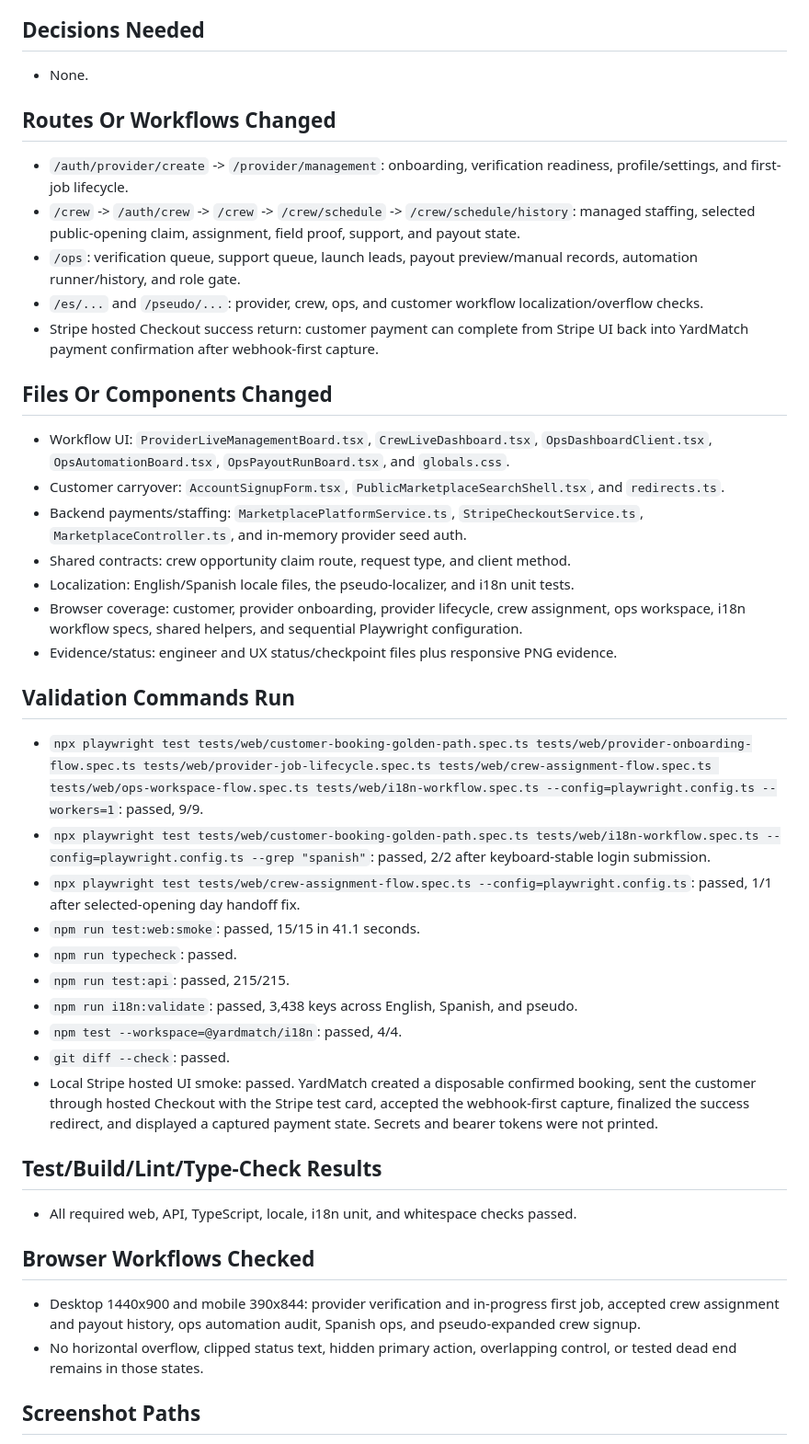
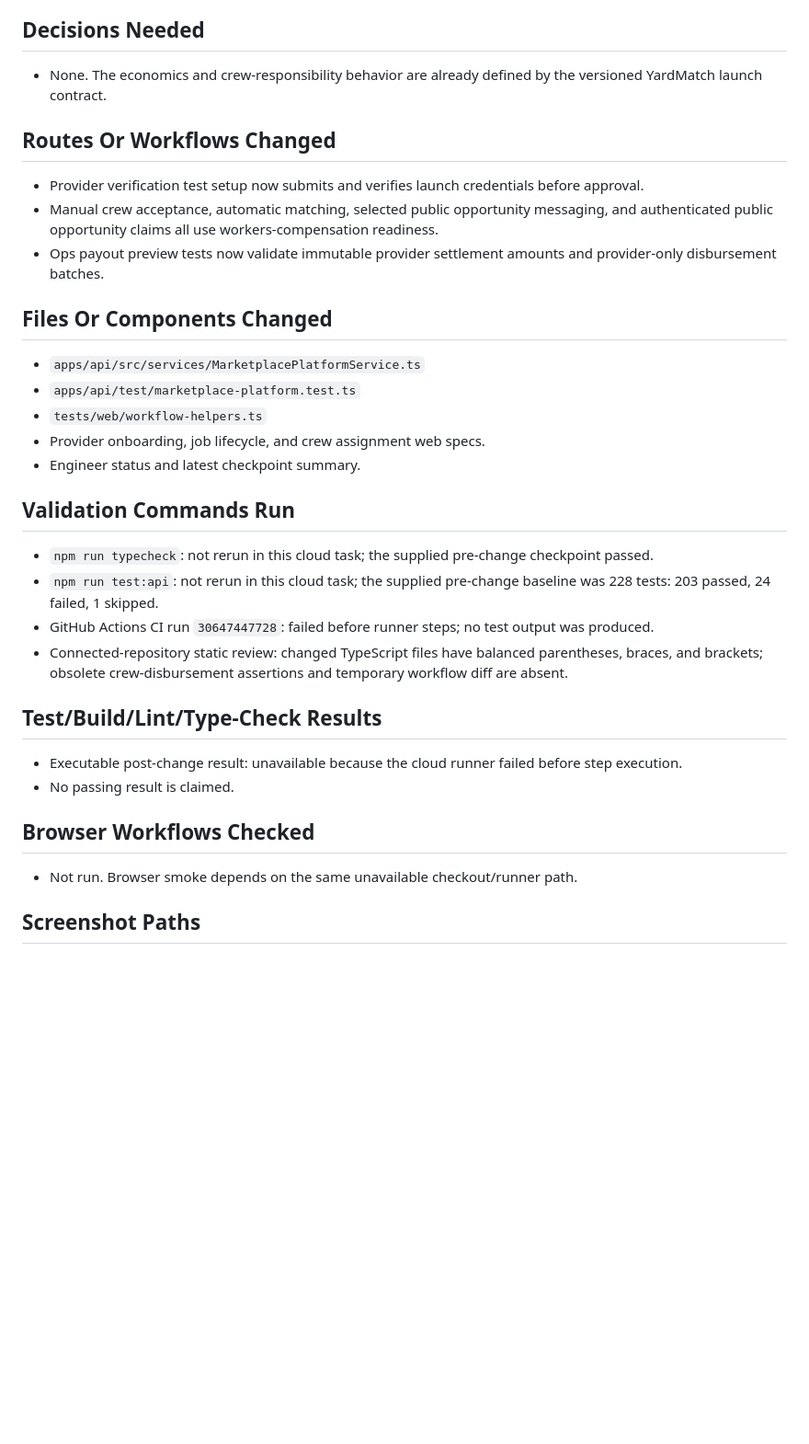
Before and after one commit to pkopps/ym, a Markdown page: docs/agent-status/engineer.md, the part around one of its changes. Shown at 92% size. Drawn GitHub-style; blank space fills up the shorter version.

```diff
--- a/docs/agent-status/engineer.md
+++ b/docs/agent-status/engineer.md
@@ -60,47 +49,37 @@ main
 
 ## Decisions Needed
 
-- None.
+- None. The economics and crew-responsibility behavior are already defined by the versioned YardMatch launch contract.
 
 ## Routes Or Workflows Changed
 
-- `/auth/provider/create` -> `/provider/management`: onboarding, verification readiness, profile/settings, and first-job lifecycle.
-- `/crew` -> `/auth/crew` -> `/crew` -> `/crew/schedule` -> `/crew/schedule/history`: managed staffing, selected public-opening claim, assignment, field proof, support, and payout state.
-- `/ops`: verification queue, support queue, launch leads, payout preview/manual records, automation runner/history, and role gate.
-- `/es/...` and `/pseudo/...`: provider, crew, ops, and customer workflow localization/overflow checks.
-- Stripe hosted Checkout success return: customer payment can complete from Stripe UI back into YardMatch payment confirmation after webhook-first capture.
+- Provider verification test setup now submits and verifies launch credentials before approval.
+- Manual crew acceptance, automatic matching, selected public opportunity messaging, and authenticated public opportunity claims all use workers-compensation readiness.
+- Ops payout preview tests now validate immutable provider settlement amounts and provider-only disbursement batches.
 
 ## Files Or Components Changed
 
-- Workflow UI: `ProviderLiveManagementBoard.tsx`, `CrewLiveDashboard.tsx`, `OpsDashboardClient.tsx`, `OpsAutomationBoard.tsx`, `OpsPayoutRunBoard.tsx`, and `globals.css`.
-- Customer carryover: `AccountSignupForm.tsx`, `PublicMarketplaceSearchShell.tsx`, and `redirects.ts`.
-- Backend payments/staffing: `MarketplacePlatformService.ts`, `StripeCheckoutService.ts`, `MarketplaceController.ts`, and in-memory provider seed auth.
-- Shared contracts: crew opportunity claim route, request type, and client method.
-- Localization: English/Spanish locale files, the pseudo-localizer, and i18n unit tests.
-- Browser coverage: customer, provider onboarding, provider lifecycle, crew assignment, ops workspace, i18n workflow specs, shared helpers, and sequential Playwright configuration.
-- Evidence/status: engineer and UX status/checkpoint files plus responsive PNG evidence.
+- `apps/api/src/services/MarketplacePlatformService.ts`
+- `apps/api/test/marketplace-platform.test.ts`
+- `tests/web/workflow-helpers.ts`
+- Provider onboarding, job lifecycle, and crew assignment web specs.
+- Engineer status and latest checkpoint summary.
 
 ## Validation Commands Run
 
-- `npx playwright test tests/web/customer-booking-golden-path.spec.ts tests/web/provider-onboarding-flow.spec.ts tests/web/provider-job-lifecycle.spec.ts tests/web/crew-assignment-flow.spec.ts tests/web/ops-workspace-flow.spec.ts tests/web/i18n-workflow.spec.ts --config=playwright.config.ts --workers=1`: passed, 9/9.
-- `npx playwright test tests/web/customer-booking-golden-path.spec.ts tests/web/i18n-workflow.spec.ts --config=playwright.config.ts --grep "spanish"`: passed, 2/2 after keyboard-stable login submission.
-- `npx playwright test tests/web/crew-assignment-flow.spec.ts --config=playwright.config.ts`: passed, 1/1 after selected-opening day handoff fix.
-- `npm run test:web:smoke`: passed, 15/15 in 41.1 seconds.
-- `npm run typecheck`: passed.
-- `npm run test:api`: passed, 215/215.
-- `npm run i18n:validate`: passed, 3,438 keys across English, Spanish, and pseudo.
-- `npm test --workspace=@yardmatch/i18n`: passed, 4/4.
-- `git diff --check`: passed.
-- Local Stripe hosted UI smoke: passed. YardMatch created a disposable confirmed booking, sent the customer through hosted Checkout with the Stripe test card, accepted the webhook-first capture, finalized the success redirect, and displayed a captured payment state. Secrets and bearer tokens were not printed.
+- `npm run typecheck`: not rerun in this cloud task; the supplied pre-change checkpoint passed.
+- `npm run test:api`: not rerun in this cloud task; the supplied pre-change baseline was 228 tests: 203 passed, 24 failed, 1 skipped.
+- GitHub Actions CI run `30647447728`: failed before runner steps; no test output was produced.
+- Connected-repository static review: changed TypeScript files have balanced parentheses, braces, and brackets; obsolete crew-disbursement assertions and temporary workflow diff are absent.
 
 ## Test/Build/Lint/Type-Check Results
 
-- All required web, API, TypeScript, locale, i18n unit, and whitespace checks passed.
+- Executable post-change result: unavailable because the cloud runner failed before step execution.
+- No passing result is claimed.
 
 ## Browser Workflows Checked
 
-- Desktop 1440x900 and mobile 390x844: provider verification and in-progress first job, accepted crew assignment and payout history, ops automation audit, Spanish ops, and pseudo-expanded crew signup.
-- No horizontal overflow, clipped status text, hidden primary action, overlapping control, or tested dead end remains in those states.
+- Not run. Browser smoke depends on the same unavailable checkout/runner path.
 
 ## Screenshot Paths
 
```
Also changed, not shown: other parts of docs/agent-status/engineer.md (+21 -43 lines).
